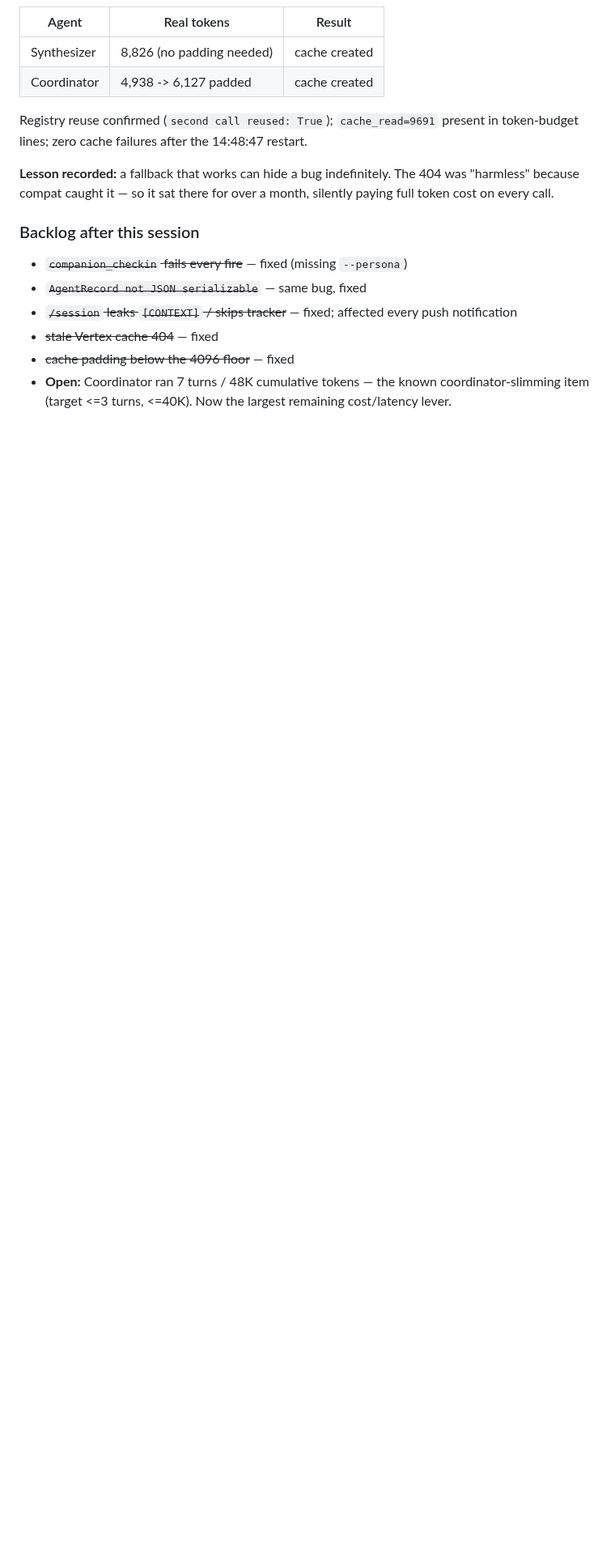
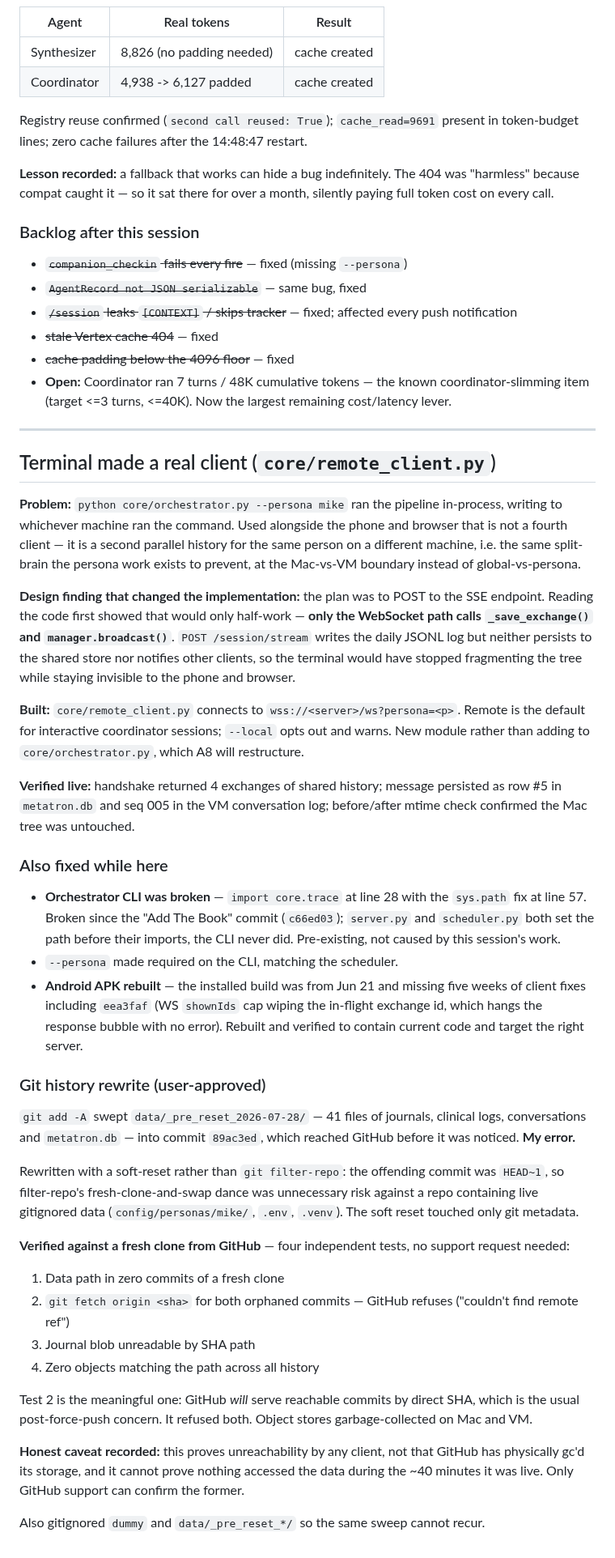
Before and after one commit to MikeApex/metatron, a Markdown page: archive/sessions/2026-07-28 — Persona Unification Complete (Phases 0-8, Strict Mode Live).md, the part around the change. Shown at 81% size. GitHub-like rendering; blank space fills up the shorter version.

Commit message:
Session archive: remote terminal client, CLI fix, APK rebuild, history rewrite

```diff
--- a/archive/sessions/2026-07-28 — Persona Unification Complete (Phases 0-8, Strict Mode Live).md
+++ b/archive/sessions/2026-07-28 — Persona Unification Complete (Phases 0-8, Strict Mode Live).md
@@ -268,3 +268,37 @@ Registry reuse confirmed (`second call reused: True`); `cache_read=9691` present
 - ~~stale Vertex cache 404~~ — fixed
 - ~~cache padding below the 4096 floor~~ — fixed
 - **Open:** Coordinator ran 7 turns / 48K cumulative tokens — the known coordinator-slimming item (target <=3 turns, <=40K). Now the largest remaining cost/latency lever.
+
+---
+
+## Terminal made a real client (`core/remote_client.py`)
+
+**Problem:** `python core/orchestrator.py --persona mike` ran the pipeline in-process, writing to whichever machine ran the command. Used alongside the phone and browser that is not a fourth client — it is a second parallel history for the same person on a different machine, i.e. the same split-brain the persona work exists to prevent, at the Mac-vs-VM boundary instead of global-vs-persona.
+
+**Design finding that changed the implementation:** the plan was to POST to the SSE endpoint. Reading the code first showed that would only half-work — **only the WebSocket path calls `_save_exchange()` and `manager.broadcast()`**. `POST /session/stream` writes the daily JSONL log but neither persists to the shared store nor notifies other clients, so the terminal would have stopped fragmenting the tree while staying invisible to the phone and browser.
+
+**Built:** `core/remote_client.py` connects to `wss://<server>/ws?persona=<p>`. Remote is the default for interactive coordinator sessions; `--local` opts out and warns. New module rather than adding to `core/orchestrator.py`, which A8 will restructure.
+
+**Verified live:** handshake returned 4 exchanges of shared history; message persisted as row #5 in `metatron.db` and seq 005 in the VM conversation log; before/after mtime check confirmed the Mac tree was untouched.
+
+### Also fixed while here
+- **Orchestrator CLI was broken** — `import core.trace` at line 28 with the `sys.path` fix at line 57. Broken since the "Add The Book" commit (`c66ed03`); `server.py` and `scheduler.py` both set the path before their imports, the CLI never did. Pre-existing, not caused by this session's work.
+- `--persona` made required on the CLI, matching the scheduler.
+- **Android APK rebuilt** — the installed build was from Jun 21 and missing five weeks of client fixes including `eea3faf` (WS `shownIds` cap wiping the in-flight exchange id, which hangs the response bubble with no error). Rebuilt and verified to contain current code and target the right server.
+
+### Git history rewrite (user-approved)
+`git add -A` swept `data/_pre_reset_2026-07-28/` — 41 files of journals, clinical logs, conversations and `metatron.db` — into commit `89ac3ed`, which reached GitHub before it was noticed. **My error.**
+
+Rewritten with a soft-reset rather than `git filter-repo`: the offending commit was `HEAD~1`, so filter-repo's fresh-clone-and-swap dance was unnecessary risk against a repo containing live gitignored data (`config/personas/mike/`, `.env`, `.venv`). The soft reset touched only git metadata.
+
+**Verified against a fresh clone from GitHub** — four independent tests, no support request needed:
+1. Data path in zero commits of a fresh clone
+2. `git fetch origin <sha>` for both orphaned commits — GitHub refuses ("couldn't find remote ref")
+3. Journal blob unreadable by SHA path
+4. Zero objects matching the path across all history
+
+Test 2 is the meaningful one: GitHub *will* serve reachable commits by direct SHA, which is the usual post-force-push concern. It refused both. Object stores garbage-collected on Mac and VM.
+
+**Honest caveat recorded:** this proves unreachability by any client, not that GitHub has physically gc'd its storage, and it cannot prove nothing accessed the data during the ~40 minutes it was live. Only GitHub support can confirm the former.
+
+Also gitignored `dummy` and `data/_pre_reset_*/` so the same sweep cannot recur.
```
